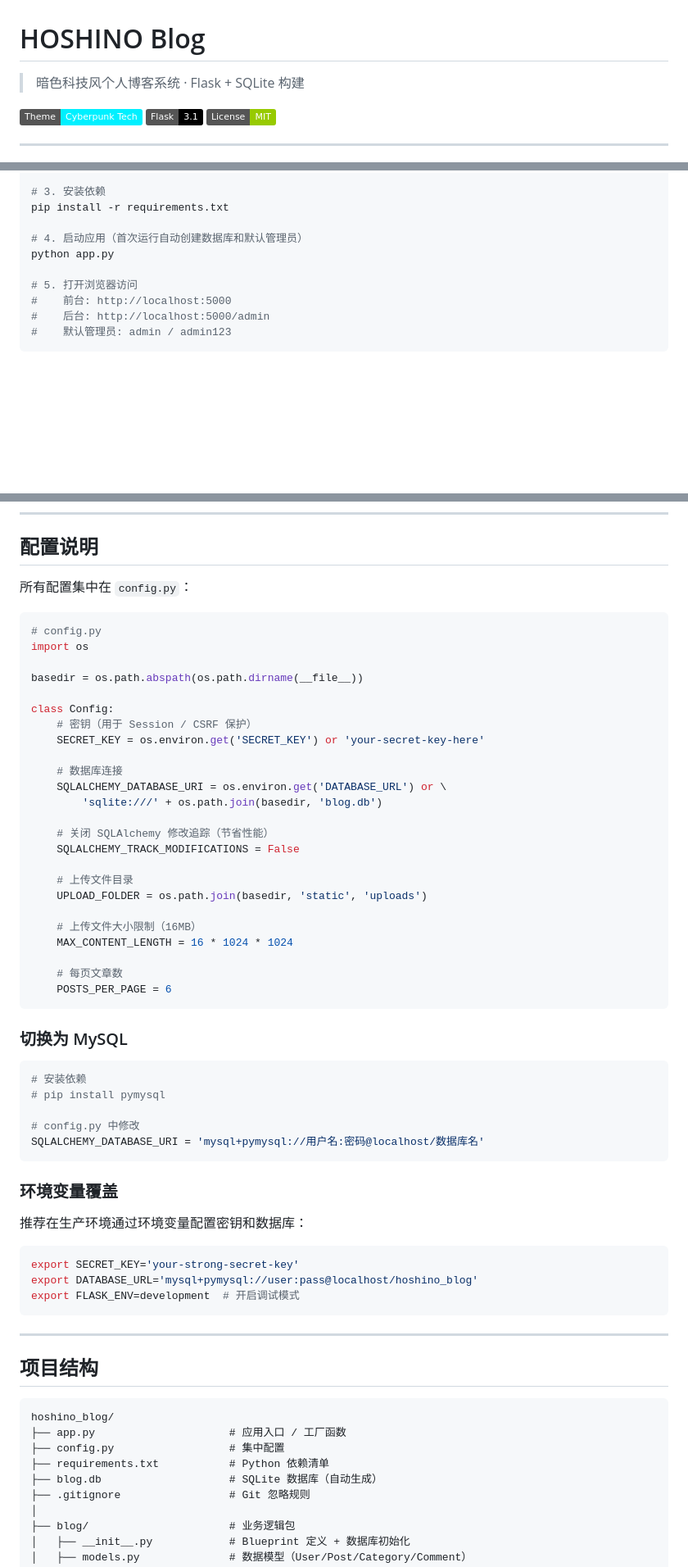
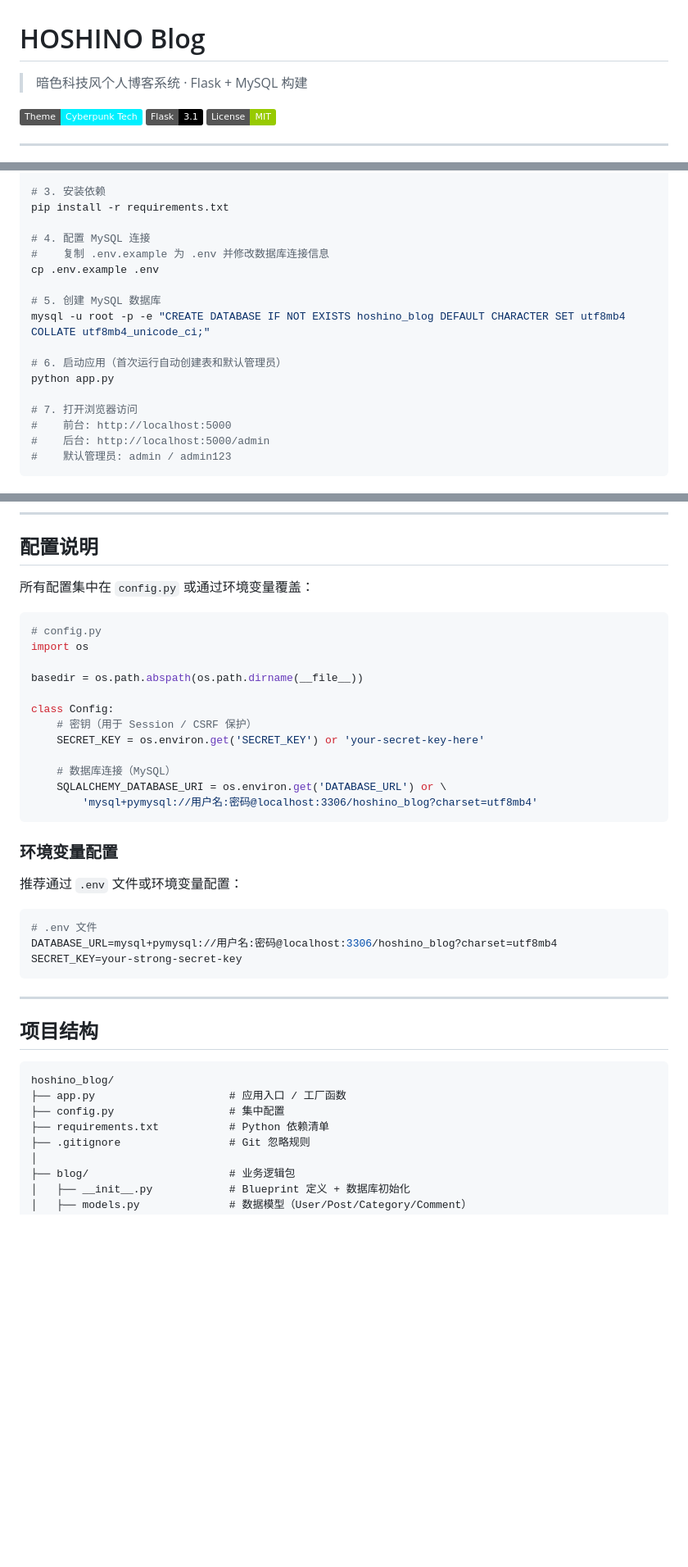
Before and after one commit to misakalemon/HOSHINO-Blog, a Markdown page: README.md, 3 parts joined by grey strips. Shown at 82% size. Rendered like a GitHub page; badges without logos; blank space fills up the shorter version.

Commit message:
docs: README 更新为 MySQL 专用说明
- 所有 SQLite 引用改为 MySQL
- 安装步骤增加 MySQL 建库命令
- 配置说明精简
- 项目结构移除 blog.db
- 重置数据改为 MySQL 方式

Co-Authored-By: AtomCode (deepseek-v4-flash) <noreply@atomgit.com>

````diff
--- a/README.md
+++ b/README.md
@@ -1,6 +1,6 @@
 # HOSHINO Blog
 
-> 暗色科技风个人博客系统 · Flask + SQLite 构建
+> 暗色科技风个人博客系统 · Flask + MySQL 构建
 
 ![Tech Theme](https://img.shields.io/badge/Theme-Cyberpunk%20Tech-00f0ff)
 ![Flask](https://img.shields.io/badge/Flask-3.1-000?logo=flask)
@@ -109,10 +109,17 @@ venv\Scripts\activate     # Windows
 # 3. 安装依赖
 pip install -r requirements.txt
 
-# 4. 启动应用（首次运行自动创建数据库和默认管理员）
+# 4. 配置 MySQL 连接
+#    复制 .env.example 为 .env 并修改数据库连接信息
+cp .env.example .env
+
+# 5. 创建 MySQL 数据库
+mysql -u root -p -e "CREATE DATABASE IF NOT EXISTS hoshino_blog DEFAULT CHARACTER SET utf8mb4 COLLATE utf8mb4_unicode_ci;"
+
+# 6. 启动应用（首次运行自动创建表和默认管理员）
 python app.py
 
-# 5. 打开浏览器访问
+# 7. 打开浏览器访问
 #    前台: http://localhost:5000
 #    后台: http://localhost:5000/admin
 #    默认管理员: admin / admin123
@@ -129,7 +136,7 @@ python app.py
 
 ## 配置说明
 
-所有配置集中在 `config.py`：
+所有配置集中在 `config.py` 或通过环境变量覆盖：
 
 ```python
 # config.py
@@ -141,41 +148,19 @@ class Config:
     # 密钥（用于 Session / CSRF 保护）
     SECRET_KEY = os.environ.get('SECRET_KEY') or 'your-secret-key-here'
 
-    # 数据库连接
+    # 数据库连接（MySQL）
     SQLALCHEMY_DATABASE_URI = os.environ.get('DATABASE_URL') or \
-        'sqlite:///' + os.path.join(basedir, 'blog.db')
-
-    # 关闭 SQLAlchemy 修改追踪（节省性能）
-    SQLALCHEMY_TRACK_MODIFICATIONS = False
-
-    # 上传文件目录
-    UPLOAD_FOLDER = os.path.join(basedir, 'static', 'uploads')
-
-    # 上传文件大小限制（16MB）
-    MAX_CONTENT_LENGTH = 16 * 1024 * 1024
-
-    # 每页文章数
-    POSTS_PER_PAGE = 6
+        'mysql+pymysql://用户名:密码@localhost:3306/hoshino_blog?charset=utf8mb4'
 ```
 
-### 切换为 MySQL
+### 环境变量配置
 
-```python
-# 安装依赖
-# pip install pymysql
-
-# config.py 中修改
-SQLALCHEMY_DATABASE_URI = 'mysql+pymysql://用户名:密码@localhost/数据库名'
-```
-
-### 环境变量覆盖
-
-推荐在生产环境通过环境变量配置密钥和数据库：
+推荐通过 `.env` 文件或环境变量配置：
 
 ```bash
-export SECRET_KEY='your-strong-secret-key'
-export DATABASE_URL='mysql+pymysql://user:pass@localhost/hoshino_blog'
-export FLASK_ENV=development  # 开启调试模式
+# .env 文件
+DATABASE_URL=mysql+pymysql://用户名:密码@localhost:3306/hoshino_blog?charset=utf8mb4
+SECRET_KEY=your-strong-secret-key
 ```
 
 ---
@@ -187,7 +172,6 @@ hoshino_blog/
 ├── app.py                     # 应用入口 / 工厂函数
 ├── config.py                  # 集中配置
 ├── requirements.txt           # Python 依赖清单
-├── blog.db                    # SQLite 数据库（自动生成）
 ├── .gitignore                 # Git 忽略规则
 │
 ├── blog/                      # 业务逻辑包
````
Also changed, not shown: other parts of README.md (+5 -3 lines).
